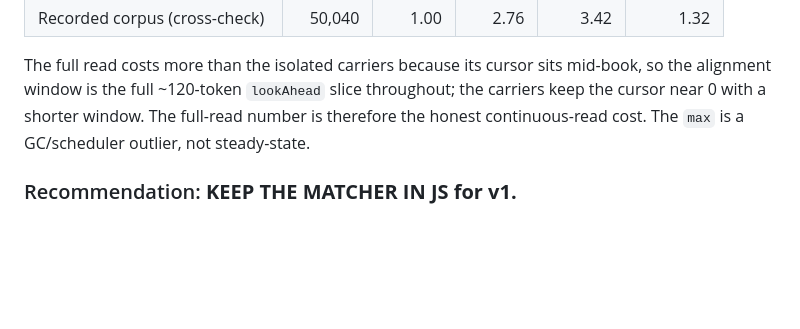
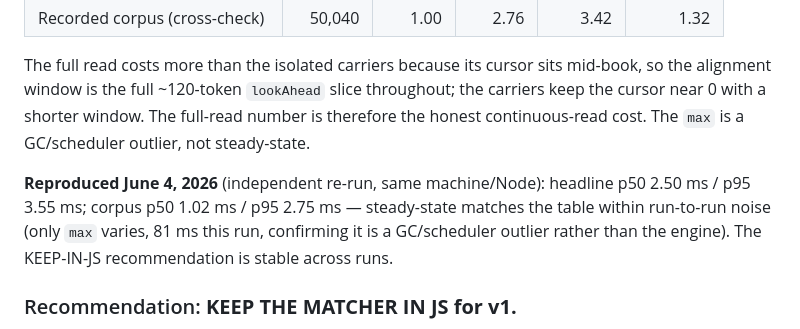
Before and after one commit to joe-bor/book-effect, a Markdown page: docs/08-alignment-replay-results.md, the part around the change. Rendered like a GitHub page; blank space fills up the shorter version.

```diff
--- a/docs/08-alignment-replay-results.md
+++ b/docs/08-alignment-replay-results.md
@@ -178,6 +178,11 @@ alignment window is the full ~120-token `lookAhead` slice throughout; the carrie
 near 0 with a shorter window. The full-read number is therefore the honest continuous-read cost.
 The `max` is a GC/scheduler outlier, not steady-state.
 
+**Reproduced June 4, 2026** (independent re-run, same machine/Node): headline p50 2.50 ms / p95
+3.55 ms; corpus p50 1.02 ms / p95 2.75 ms — steady-state matches the table within run-to-run noise
+(only `max` varies, 81 ms this run, confirming it is a GC/scheduler outlier rather than the engine).
+The KEEP-IN-JS recommendation is stable across runs.
+
 ### Recommendation: **KEEP THE MATCHER IN JS for v1.**
 
 The 5 Hz cadence gives a **200 ms per-frame budget**. Headline **p95 = 3.26 ms = 1.6 % of one
```
Also changed, not shown: docs/06-phase-2-runbook.md (+8 -1 lines).
